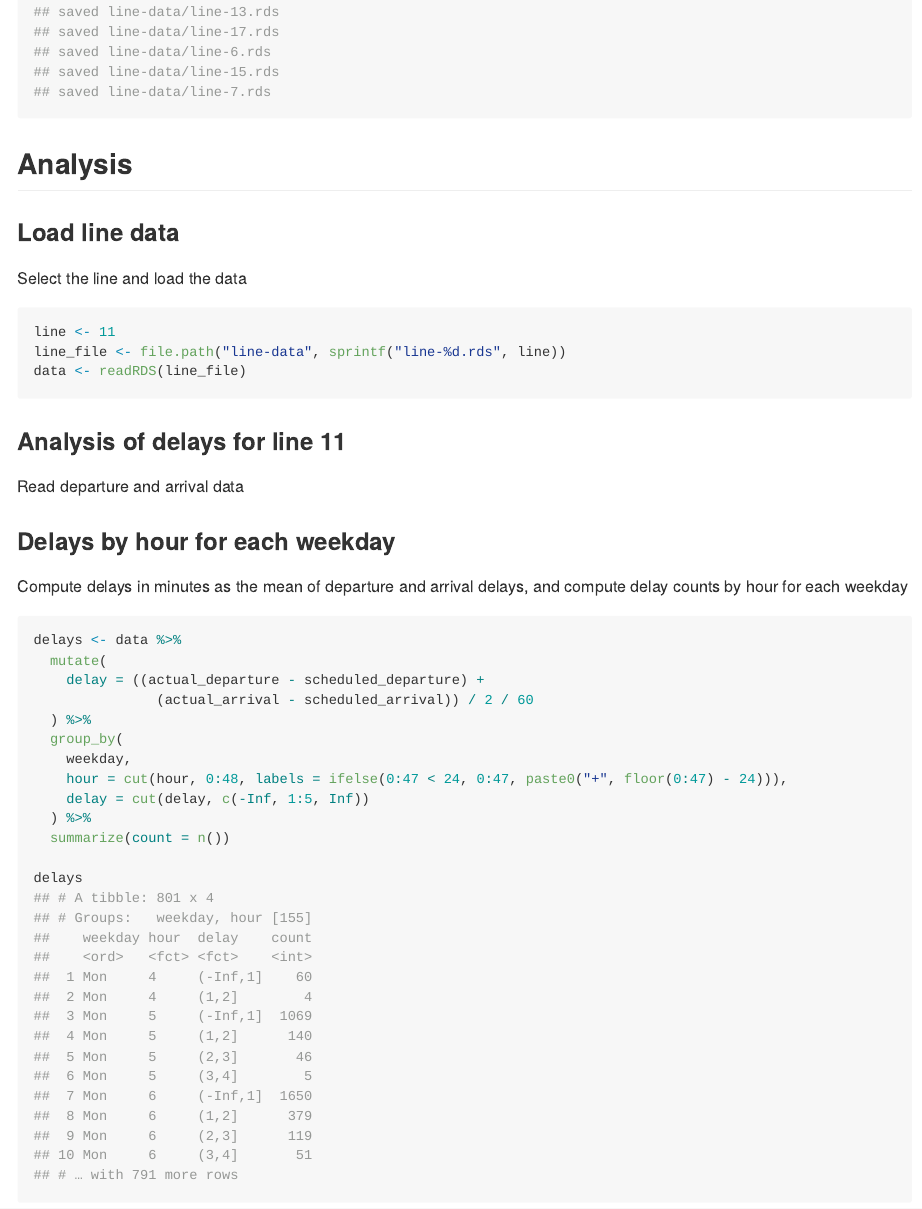
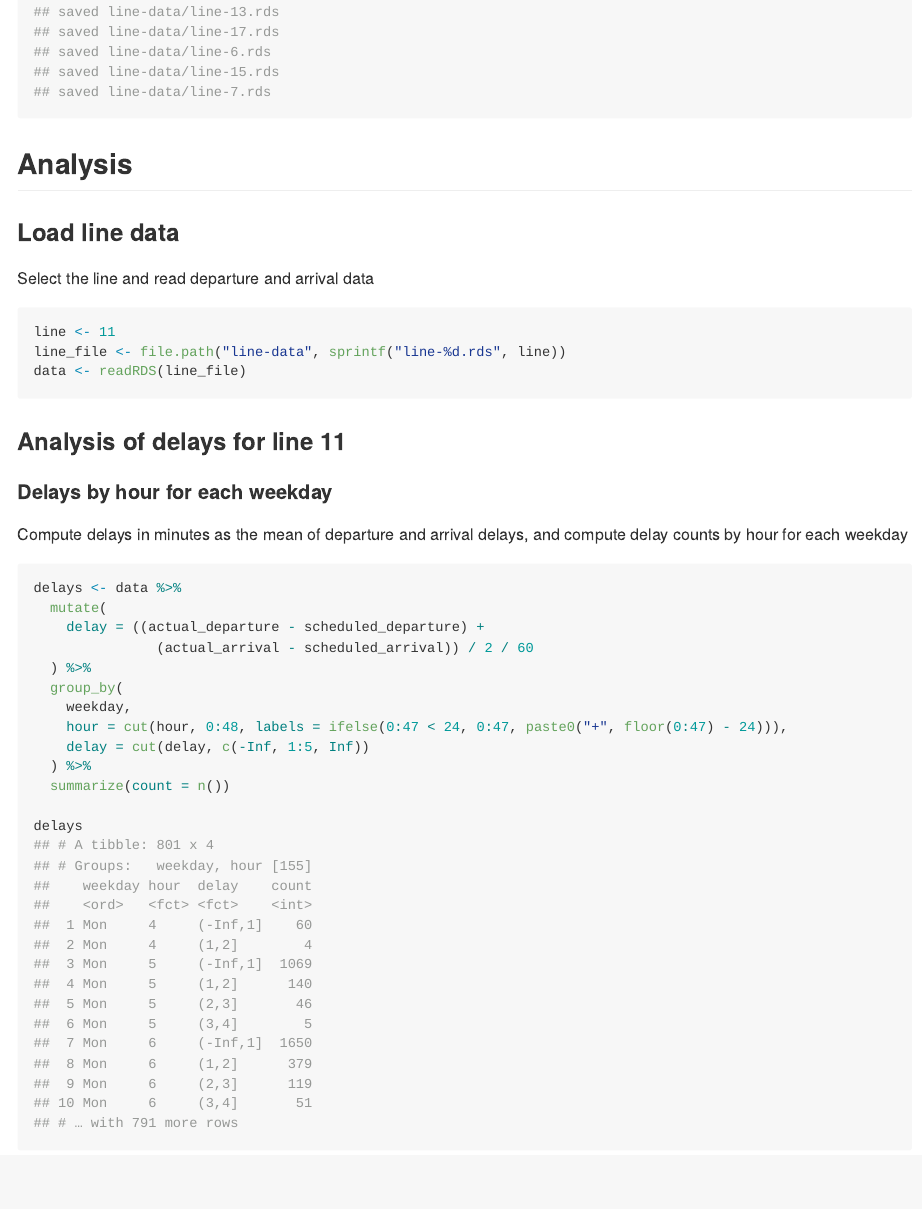
Before and after one commit to miraisolutions/MiraiLabs, an R Markdown document (from-prototype-to-production/vbz-delays-prototype/vbz-delays-analysis.Rmd): the page in a window 1100 px wide, from 2950 px down. The pictures show the output file from-prototype-to-production/vbz-delays-prototype/vbz-delays-analysis.md that the author committed with the source, drawn offline in the style of GitHub.

Commit message:
update prototype

````diff
--- a/from-prototype-to-production/vbz-delays-prototype/vbz-delays-analysis.Rmd
+++ b/from-prototype-to-production/vbz-delays-prototype/vbz-delays-analysis.Rmd
@@ -132,7 +132,7 @@ lapply(unique(data$line), function(l) {
 
 ### Load line data
 
-Select the line and load the data
+Select the line and read departure and arrival data
 
 ```{r}
 line <- 11
@@ -142,13 +142,8 @@ data <- readRDS(line_file)
 
 ### Analysis of delays for line `r line`
 
-Read departure and arrival data
 
-```{r}
-```
-
-
-### Delays by hour for each weekday
+#### Delays by hour for each weekday
 
 Compute delays in minutes as the mean of departure and arrival delays, and compute delay counts by hour for each weekday
 
````
Also changed, not shown: from-prototype-to-production/vbz-delays-prototype/vbz-delays-analysis.md, from-prototype-to-production/vbz-delays-prototype/vbz-delays-analysis.Rmd (2 more changed lines).
